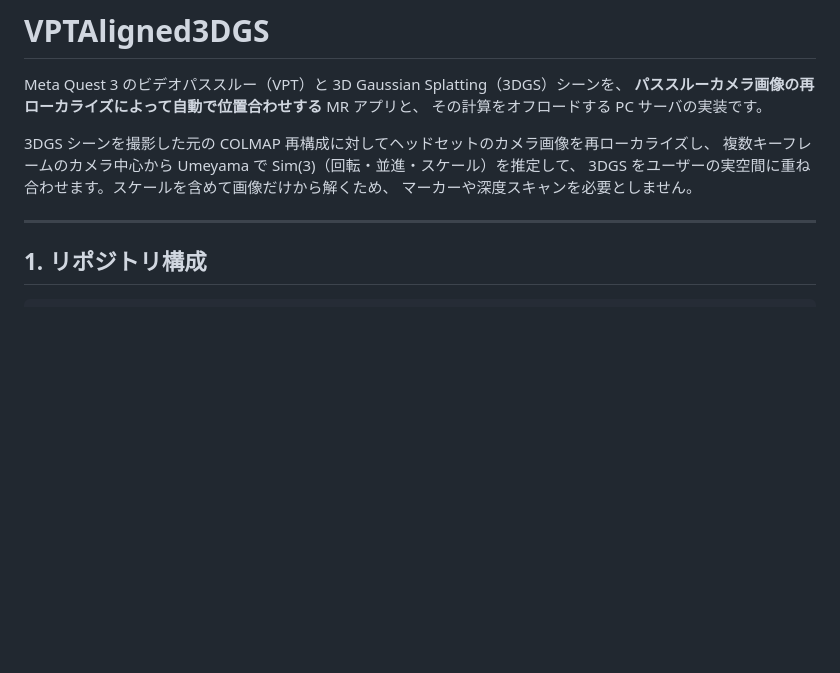
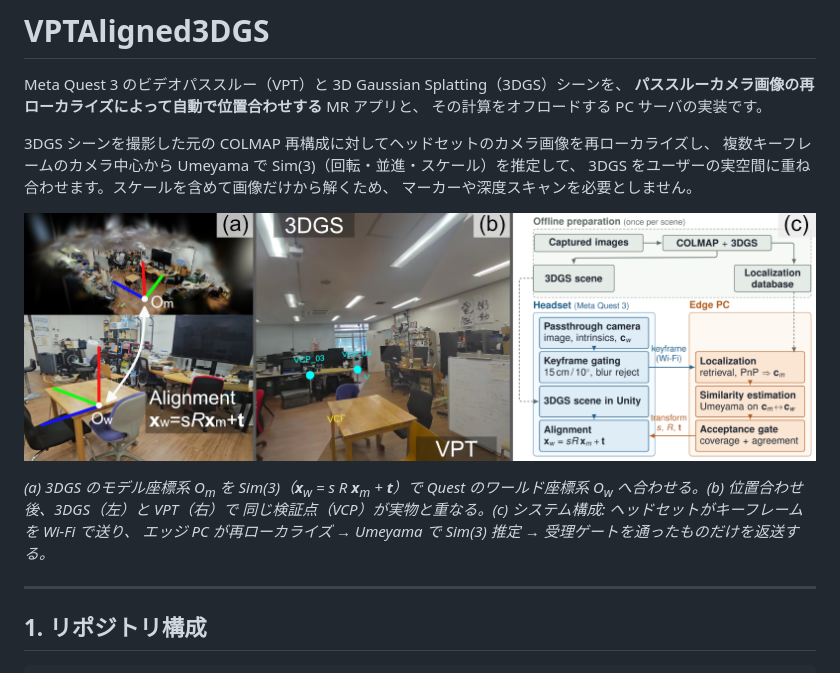
Before and after one commit to t-ota0407/VPTAligned3DGS, a Markdown page: README.md, the part around the change. Rendered like a GitHub page; pictures changed too: images/teaser.png (added); blank space fills up the shorter version.

Commit message:
Add image to README

```diff
--- a/README.md
+++ b/README.md
@@ -8,6 +8,13 @@ Meta Quest 3 のビデオパススルー（VPT）と 3D Gaussian Splatting（3DG
 複数キーフレームのカメラ中心から Umeyama で Sim(3)（回転・並進・スケール）を推定して、
 3DGS をユーザーの実空間に重ね合わせます。スケールを含めて画像だけから解くため、
 マーカーや深度スキャンを必要としません。
+
+![システム概要](images/teaser.png)
+
+*(a) 3DGS のモデル座標系 O<sub>m</sub> を Sim(3)（**x**<sub>w</sub> = s R **x**<sub>m</sub> + **t**）で
+Quest のワールド座標系 O<sub>w</sub> へ合わせる。(b) 位置合わせ後、3DGS（左）と VPT（右）で
+同じ検証点（VCP）が実物と重なる。(c) システム構成: ヘッドセットがキーフレームを Wi-Fi で送り、
+エッジ PC が再ローカライズ → Umeyama で Sim(3) 推定 → 受理ゲートを通ったものだけを返送する。*
 
 ---
 
```
